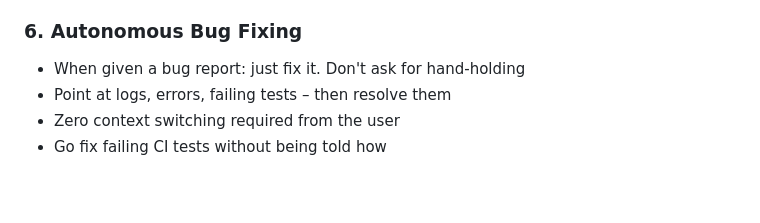
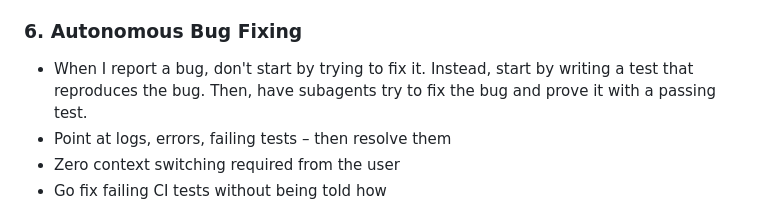
Before and after one commit to igianni84/erp-crurated-new, a Markdown page: CLAUDE.md, the part around the change. Rendered like a GitHub page; blank space fills up the shorter version.

Commit message:
docs: update bug-fixing workflow — reproduce with test first
Co-Authored-By: Claude Opus 4.6 <noreply@anthropic.com>

```diff
--- a/CLAUDE.md
+++ b/CLAUDE.md
@@ -31,7 +31,7 @@
 - Challenge your own work before presenting it
 
 ### 6. Autonomous Bug Fixing
-- When given a bug report: just fix it. Don't ask for hand-holding
+- When I report a bug, don't start by trying to fix it. Instead, start by writing a test that reproduces the bug. Then, have subagents try to fix the bug and prove it with a passing test.
 - Point at logs, errors, failing tests – then resolve them
 - Zero context switching required from the user
 - Go fix failing CI tests without being told how
```
